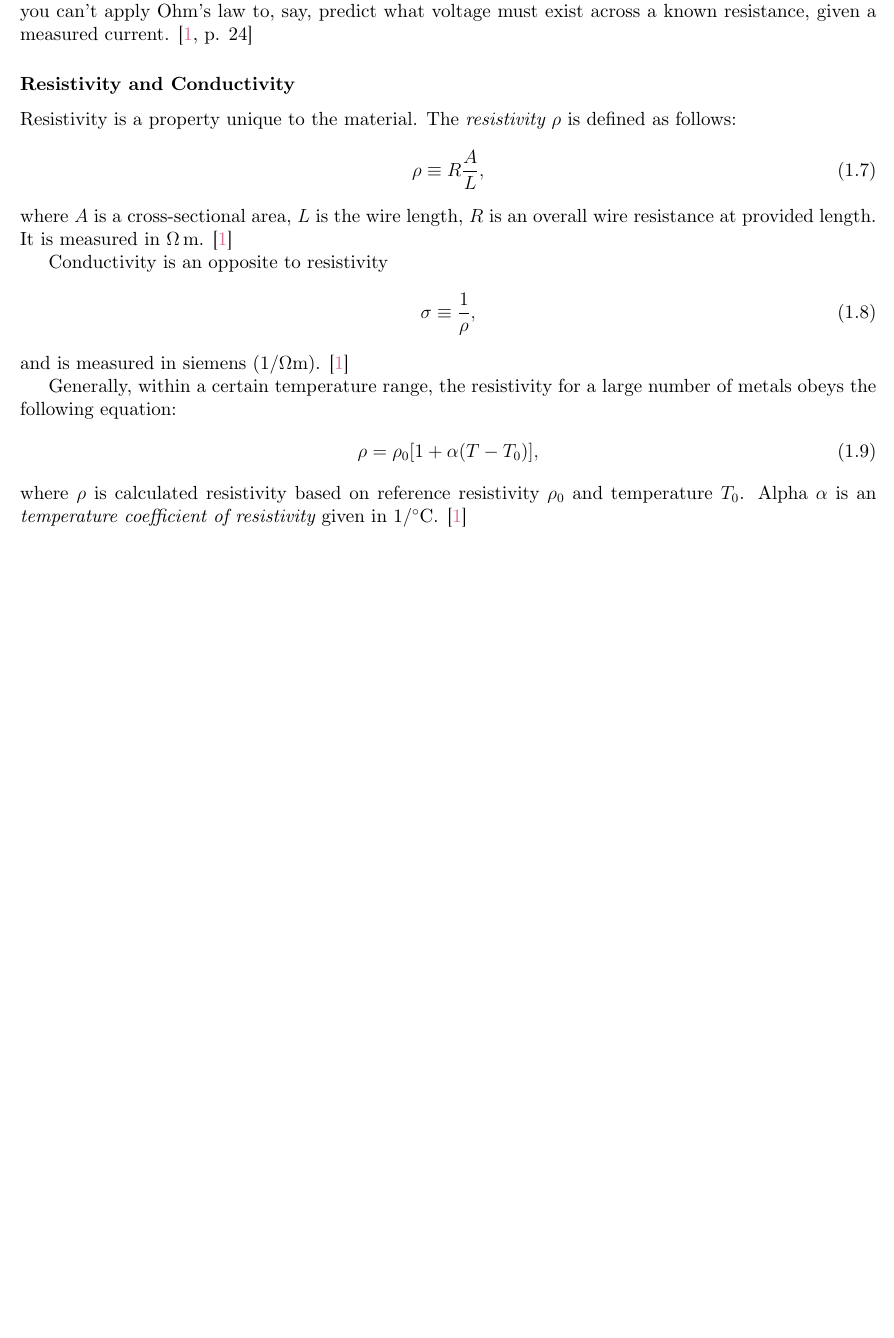
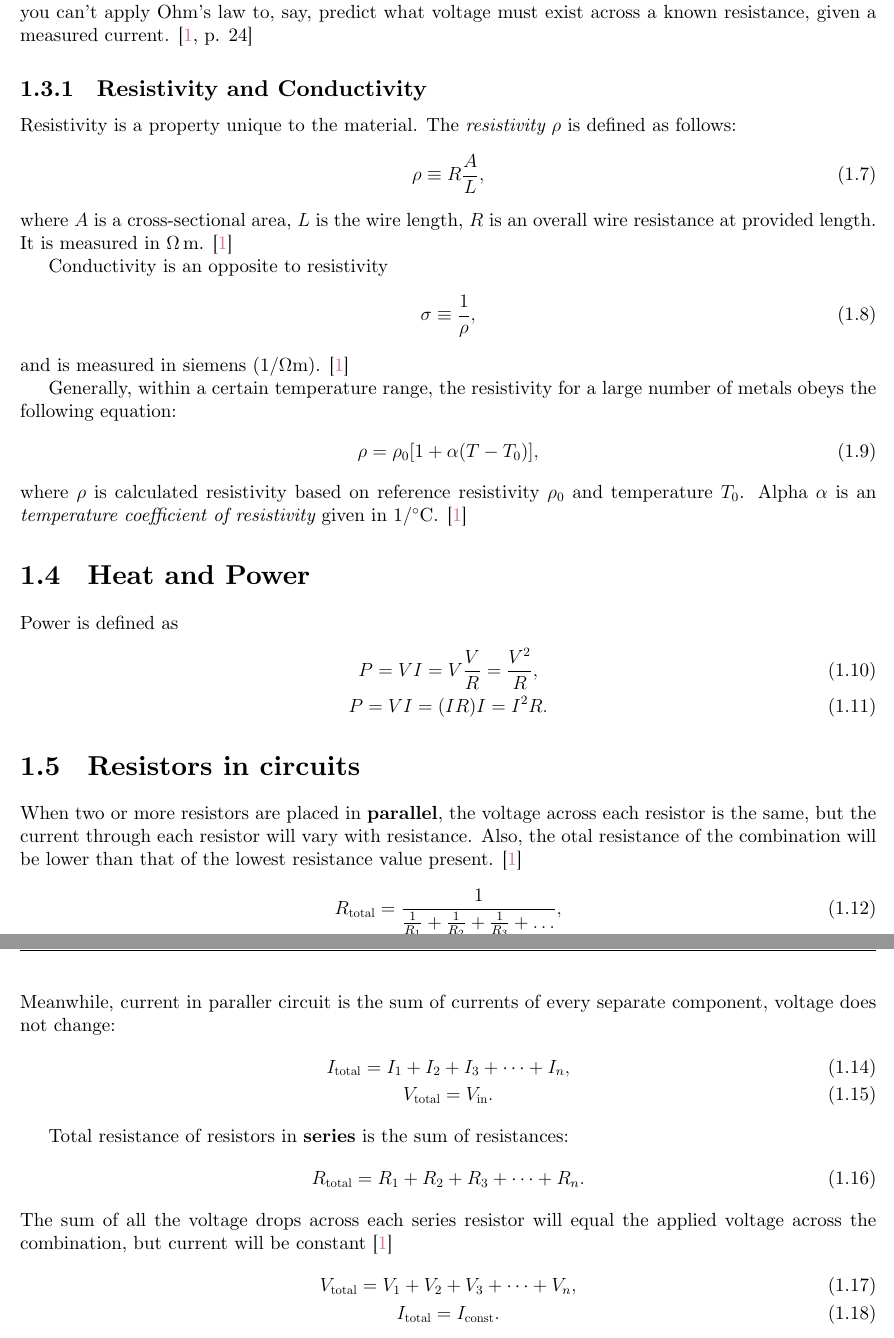
Before and after one commit to Dolfost/electronics-notes, a LaTeX document (src/document.tex, which reads src/content/chapter1/chapter1.tex): part of page 5 of 6 before the commit and two parts of pages 5 and 6 of 7 after it, the two joined at a grey line, cut so that both start at the same text, the shorter picture padded with empty space. Compiled offline with XeLaTeX; a missing font is replaced by an installed copy or a similar font; a LaTeX package or settings file that is missing is left out.

Commit message:
Add content

```diff
--- a/src/content/chapter1/chapter1.tex
+++ b/src/content/chapter1/chapter1.tex
@@ -87,13 +87,38 @@ where \(\rho\) is calculated resistivity based on reference resistivity
 \(\rho_0\) and temperature \(T_0\). Alpha \(\alpha\) is an \emph{temperature
 coefficient of resistivity} given in \unit{1\per\celsius}. \cite{practical_electronics}
 
+\section{Heat and Power}
+Power is defined as
+\begin{gather}
+	P=VI = V\frac{V}{R} = \frac{V^2}{R},\\
+	P=VI=(IR)I=I^2R.
+\end{gather}
 
+\section{Resistors in circuits}
+When two or more resistors are placed in \textbf{parallel}, the voltage across
+each resistor is the same, but the current through each resistor will vary with
+resistance. Also, the otal resistance of the combination will be lower than
+that of the lowest resistance value present. \cite{practical_electronics}
+\begin{gather}
+	R_{\text{total}} = \frac{1}{\frac{1}{R_1}+\frac{1}{R_2}+\frac{1}{R_3}+\dots},\\
+	R_{\text{total}} = \frac{R_1\times R_2}{R_1+R_2}\text{ -- two resistors in parallel}.
+\end{gather}Meanwhile, current in paraller circuit is the sum of currents of every separate
+component, voltage does not change:
+\begin{gather}
+	I_{\text{total}} = I_1+I_2+I_3+\dots+I_n,\\
+	V_{\text{total}} = V_{\text{in}}.
+\end{gather}
 
-
-
-
-
-
+Total resistance of resistors in \textbf{series} is the sum of resistances:
+\begin{gather}
+	R_{\text{total}}=R_1+R_2+R_3+\dots+R_n.
+\end{gather}
+The sum of all the voltage drops across each series resistor will equal the
+applied voltage across the combination, but current will be constant \cite{practical_electronics}
+\begin{gather}
+	V_{\text{total}}=V_1+V_2+V_3+\dots+V_n,\\
+	I_{\text{total}} = I_{\text{const}}.
+\end{gather}
 
 
 
```
Also changed, not shown: src/content/chapter1/chapter1.tex (2 more changed lines).
